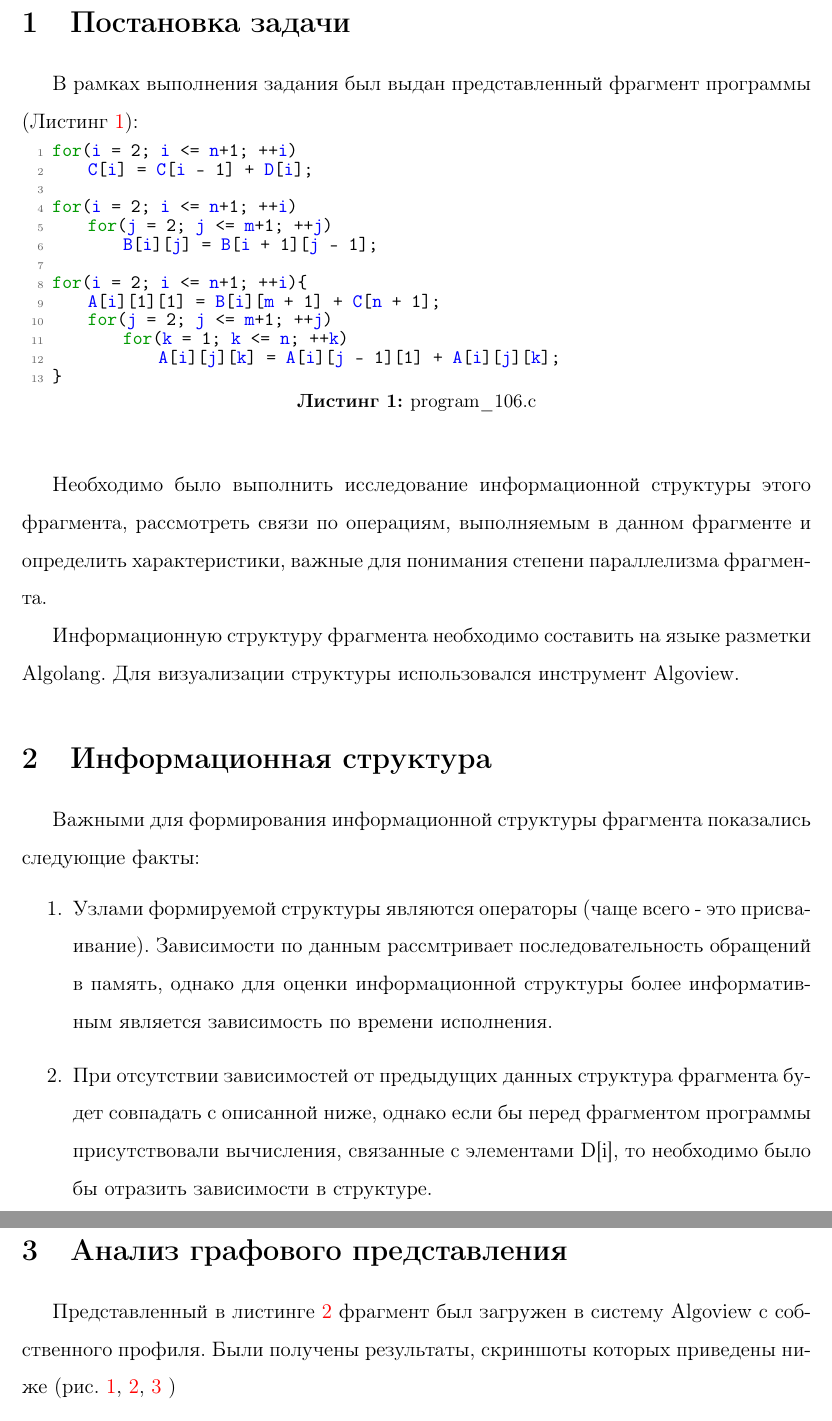
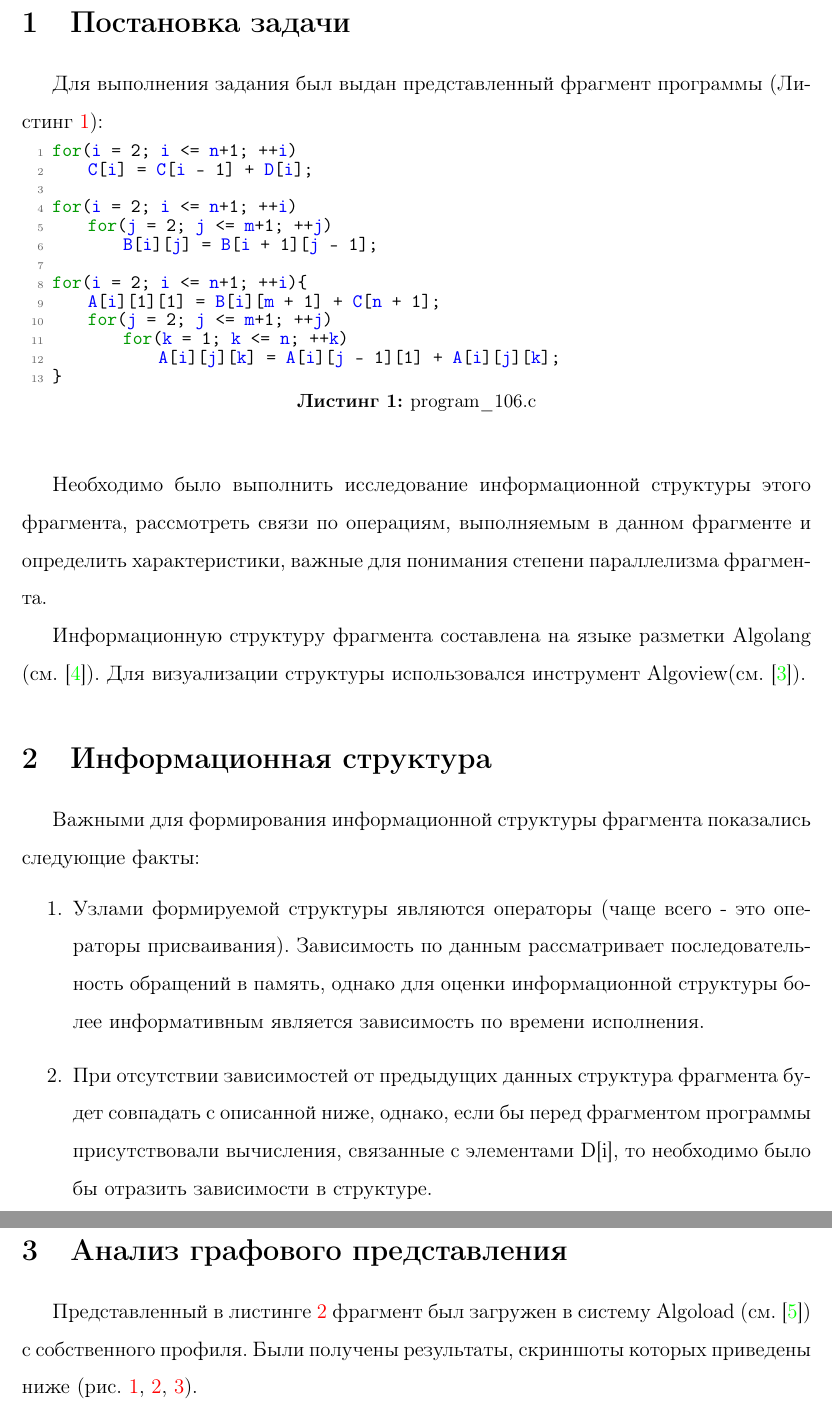
Before and after one commit to mrph2898/SupercomputerModeling, a LaTeX problem sheet (assignment1/report/KormakovG_report.tex): two parts of pages 3 and 5 of 12, joined at a grey line, cut so that both start at the same text. Compiled offline with pdfLaTeX.

Commit message:
Fix some misspellings

```diff
--- a/assignment1/report/KormakovG_report.tex
+++ b/assignment1/report/KormakovG_report.tex
@@ -16,6 +16,7 @@
 \usepackage{algpseudocode}
 \usepackage[matrix,frame,arrow]{xy}
 \usepackage[braket, qm]{qcircuit}
+\usepackage[hyphens]{url}
 \usepackage[colorlinks=true]{hyperref}
 \usepackage{tabularx}
 \usepackage{listings}
@@ -160,17 +161,17 @@
 \tableofcontents
 \newpage
 \section{Постановка задачи}
-В рамках выполнения задания был выдан представленный фрагмент программы (Листинг \ref{code:list1}):
+Для выполнения задания был выдан представленный фрагмент программы (Листинг \ref{code:list1}):
 \lstinputlisting[language=C, style=customc, label={code:list1}]{../code/program_106.c}{}
 
 Необходимо было выполнить исследование информационной структуры этого фрагмента, рассмотреть связи по операциям, выполняемым в данном фрагменте и определить характеристики, важные для понимания степени параллелизма фрагмента.
 
-Информационную структуру фрагмента необходимо составить на языке разметки Algolang. Для визуализации структуры использовался инструмент Algoview.
+Информационную структуру фрагмента составлена на языке разметки Algolang (см. \cite{algolang}). Для визуализации структуры использовался инструмент Algoview(см. \cite{algoview}).
 \section{Информационная структура}
 Важными для формирования информационной структуры фрагмента показались следующие факты:
 \begin{enumerate}
- \item Узлами формируемой структуры являются операторы (чаще всего - это присваивание). Зависимости по данным рассмтривает последовательность обращений в память, однако для оценки информационной структуры более информативным является зависимость по времени исполнения.
- \item При отсутствии зависимостей от предыдущих данных структура фрагмента будет совпадать с описанной ниже, однако если бы перед фрагментом программы присутствовали вычисления, связанные с элементами D[i], то необходимо было бы отразить зависимости в структуре.
+ \item Узлами формируемой структуры являются операторы (чаще всего - это операторы присваивания). Зависимость по данным рассматривает последовательность обращений в память, однако для оценки информационной структуры более информативным является зависимость по времени исполнения.
+ \item При отсутствии зависимостей от предыдущих данных структура фрагмента будет совпадать с описанной ниже, однако, если бы перед фрагментом программы присутствовали вычисления, связанные с элементами D[i], то необходимо было бы отразить зависимости в структуре.
  \item Циклические зависимости (например, при присвоении A[i][j] = A[i]][j] + D[i]) не отслеживаются, т.к. по времени нет зависимости между одной и той же областью памяти в явном виде.
 \end{enumerate}
 
@@ -179,7 +180,7 @@
 \lstinputlisting[language=XML, basicstyle=\linespread{0.8}\small\ttfamily, label={code:list2}]{../code/algoload_106.xml}{}
 
 \section{Анализ графового представления}
-Представленный в листинге \ref{code:list2} фрагмент был загружен в систему Algoview с собственного профиля. Были получены результаты, скриншоты которых приведены ниже (рис. \ref{fig:XY}, \ref{fig:XZ}, \ref{fig:YZ}  )
+Представленный в листинге \ref{code:list2} фрагмент был загружен в систему Algoload (см.~\cite{algoload}) с собственного профиля. Были получены результаты, скриншоты которых приведены ниже (рис. \ref{fig:XY}, \ref{fig:XZ}, \ref{fig:YZ}).
 
 \begin{figure}[ht]
 \begin{subfigure}{0.5\textwidth}
@@ -232,7 +233,7 @@
 
 Наиболее информативной с визуальной точки зрения является проекция на плоскость YZ (рис. \ref{fig:YZ}). Совместим информативное описание фрагмента с рисунком для понимания ресурсов параллелизма и соответсвия с фрагментами (рис. \ref{fig:main}).
 
-Для уточнения зависимостей в цикле размерности 3 используем условие на вторую размерность, как и в приведённом фрагменте листинга \ref{code:list2}. На изображении общими группами отмечены условным образом пути, связанные с зависимостями в циклах. Некоторые из них соответствуют ресурсам параллелизма.
+Для уточнения зависимостей в цикле размерности 3 на рис.  \ref{fig:main} используем условие на вторую размерность, как и в приведённом фрагменте листинга \ref{code:list2}. На изображении общими группами также отмечены условным образом пути, связанные с зависимостями в циклах. Некоторые из них соответствуют ресурсам параллелизма (основа для формирования выводов - \cite{math_ground}).
 \begin{figure}[ht]
 \begin{center}
  \includegraphics[scale=0.575]{main.png}
```
Also changed, not shown: assignment1/report/KormakovG_report.bbl (added), assignment1/report/KormakovG_report.pdf, assignment1/report/KormakovG_report.tex (33 more changed lines), 5 other files.
